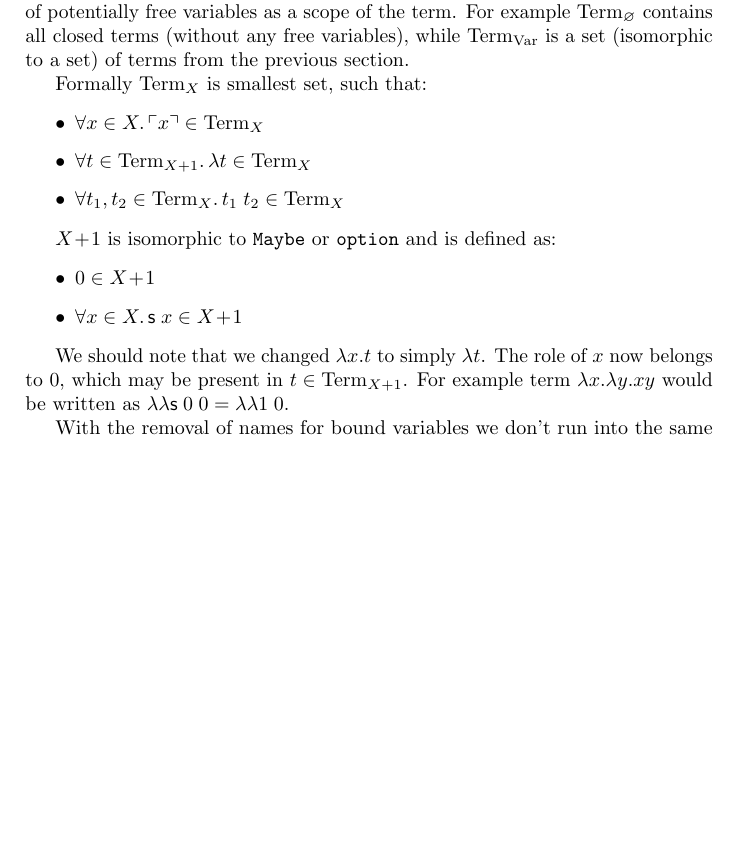
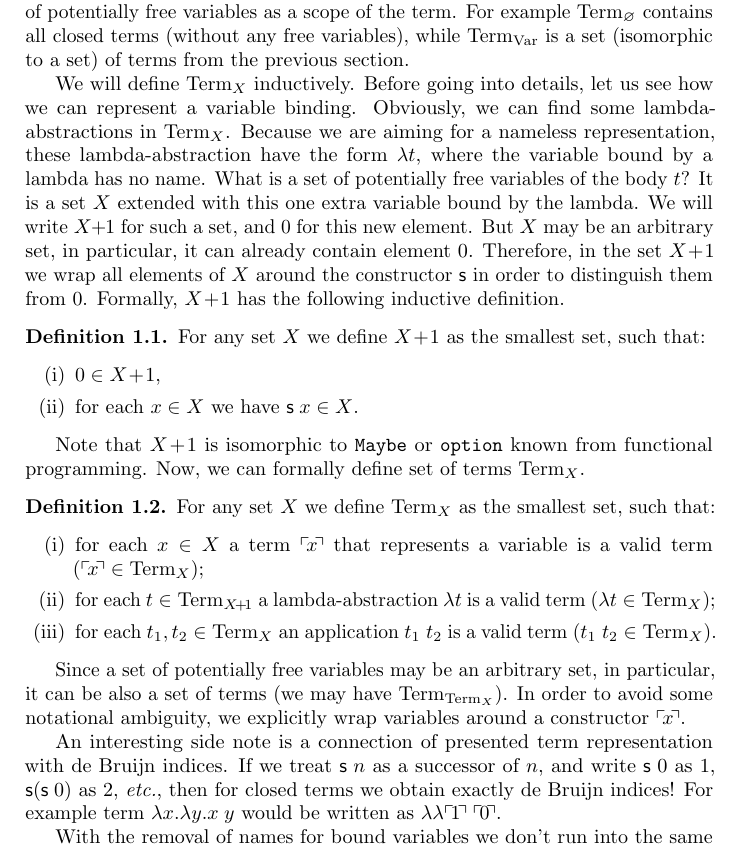
Before and after one commit to ppolesiuk/type-systems-notes, a LaTeX thesis (type-systems.tex, which reads chapter/syntax.tex, macros.sty): part of page 8 of 19, cut so that both start at the same text, the shorter picture padded with empty space. Compiled offline with pdfLaTeX.

Commit message:
The description of $X+1$ and Term$_X$
It partially addresses #11

```diff
--- a/chapter/syntax.tex
+++ b/chapter/syntax.tex
@@ -219,26 +219,58 @@ For example $\ITerm{\varnothing}$ contains all closed terms
 while $\ITerm{\Var}$ is a set (isomorphic to a set)
 of terms from the previous section.
 
-Formally $\ITerm{X}$ is smallest set, such that:
+We will define $\ITerm{X}$ inductively.
+Before going into details, let us see how we can represent a variable binding.
+Obviously, we can find some lambda-abstractions in $\ITerm{X}$.
+Because we are aiming for a nameless representation,
+these lambda-abstraction have the form $\lambda t$,
+where the variable bound by a lambda has no name.
+What is a set of potentially free variables of the body~$t$?
+It is a set~$X$ extended with this one extra variable bound by the lambda.
+We will write $\ITInc{X}$ for such a set,
+and $0$ for this new element.
+But $X$ may be an arbitrary set, in particular, it can already contain element~$0$.
+Therefore, in the set $\ITInc{X}$
+we wrap all elements of $X$ around the constructor $\ITSucc$
+in order to distinguish them from $0$.
+Formally, $\ITInc{X}$ has the following inductive definition.
 
-\begin{itemize}
-\item $\forall x \in X\ldotp \ITVar{x} \in \ITerm{X}$
-\item $\forall t \in \ITerm{X+1}\ldotp \lambda t \in \ITerm{X}$
-\item $\forall t_1, t_2 \in \ITerm{X}\ldotp t_1\;t_2 \in \ITerm{X}$
-\end{itemize}
+\begin{defin}
+  For any set $X$ we define $\ITInc{X}$ as the smallest set, such that:
+  \begin{thmenumerate}
+  \item $0 \in \ITInc{X}$,
+  \item for each $x\in X$ we have $\ITSucc\;x \in X$.
+  \end{thmenumerate}
+\end{defin}
 
-$\ITInc{X}$ is isomorphic to \texttt{Maybe} or \texttt{option}
-and is defined as:
+Note that $\ITInc{X}$ is isomorphic to \texttt{Maybe} or \texttt{option}
+known from functional programming.
+Now, we can formally define set of terms~$\ITerm{X}$.
 
-\begin{itemize}
-\item $0 \in \ITInc{X}$
-\item $\forall x \in X\ldotp \ITSucc\;x \in \ITInc{X}$
-\end{itemize}
+\begin{defin}
+  For any set $X$ we define $\ITerm{X}$ as the smallest set, such that:
+  \begin{thmenumerate}
+  \item for each $x \in X$ a term $\ITVar{x}$ that represents a variable
+    is a valid term ($\ITVar{x} \in \ITerm{X}$);
+  \item for each $t \in \ITerm{\ITInc{X}}$
+    a lambda-abstraction $\lambda t$ is a valid term ($\lambda t \in \ITerm{X}$);
+  \item for each $t_1,t_2 \in \ITerm{X}$ an application $t_1\;t_2$
+    is a valid term ($t_1\;t_2 \in \ITerm{X}$).
+  \end{thmenumerate}
+\end{defin}
 
-We should note that we changed $\lambda x.t$ to simply $\lambda t$.
-The role of $x$ now belongs to 0, which may be present in $t \in \ITerm{X+1}$.
-For example term $\lambda x.\lambda y. xy$
-would be written as $\lambda\lambda \ITSucc\;0\;0 = \lambda\lambda 1\;0$.
+Since a set of potentially free variables may be an arbitrary set,
+in particular, it can be also a set of terms (we may have $\ITerm{\ITerm{X}}$).
+In order to avoid some notational ambiguity, we explicitly wrap variables around
+a constructor $\ITVar{x}$.
+
+An interesting side note is a connection of presented term representation with
+de Bruijn indices.
+If we treat $\ITSucc\;n$ as a successor of $n$, and write $\ITSucc\;0$ as $1$,
+$\ITSucc(\ITSucc\;0)$ as $2$, \emph{etc.},
+then for closed terms we obtain exactly de Bruijn indices!
+For example term $\lambda x.\lambda y. x\;y$
+would be written as $\lambda\lambda \ITVar{1}\;\ITVar{0}$.
 
 With the removal of names for bound variables we don't run into the same problems as before.
 The only thing left to do is to define substitution
--- a/macros.sty
+++ b/macros.sty
@@ -7,6 +7,11 @@
 
 \theoremstyle{definition}
 \newtheorem{defin}[theorem]{Definition}
+
+% Enumeration in theorems and definitions
+\newenvironment{thmenumerate}
+  {\begin{enumerate}[label=(\roman*),itemsep=0pt]}
+  {\end{enumerate}}
 
 %%%%%%%%%%%%%%%%%%%%%%%%%%%%%%%%%%%%%%%%%%%%%%%%%%%%%%%%%%%%%%%%%%%%%%%%%%%%%%%
 % Typesetting conventions for different objects
```
Also changed, not shown: chapter/syntax.tex (2 more changed lines).
